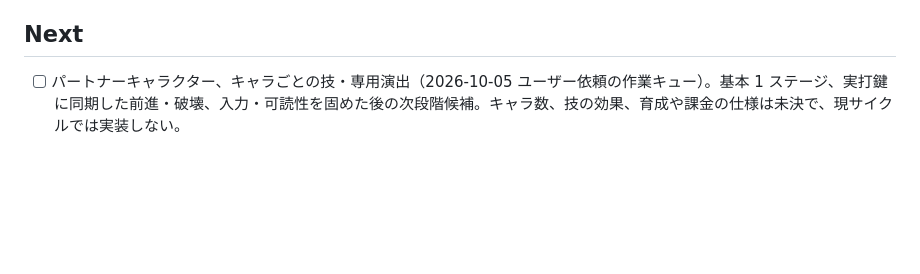
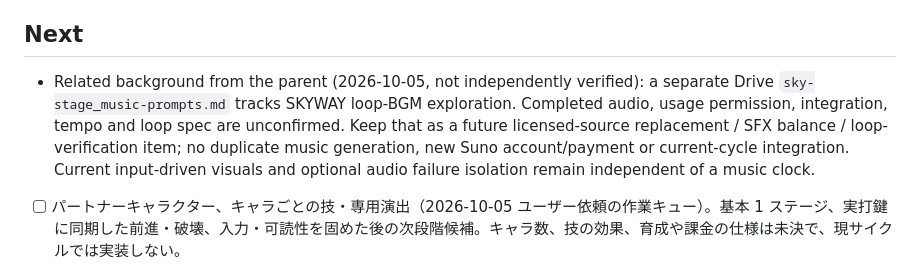
Before and after one commit to onicool/game_typing, a Markdown page: TODO.md, the part around the change. Drawn GitHub-style; blank space fills up the shorter version.

Commit message:
docs: record separate BGM exploration and integration prerequisites

```diff
--- a/TODO.md
+++ b/TODO.md
@@ -124,6 +124,7 @@ is waiting; keep each cycle on a local branch until publishing is requested.
 - Final software sample: Chromium 151.0.7922.173, 1280×720, reduced motion, 171 trusted keystrokes over 30 words after warm-up. Modal/screenshot work was excluded from the capture interval. Handler p50/p95/p99/max = 1.2/2.0/2.8/7.2 ms; next-rAF callback = 5.9/10.6/75.2/79.6 ms. These are a single environment sample, not paint or device latency, and the rAF tail's cause is not identified.
 
 ## Next
+- Related background from the parent (2026-10-05, not independently verified): a separate Drive `sky-stage_music-prompts.md` tracks SKYWAY loop-BGM exploration. Completed audio, usage permission, integration, tempo and loop spec are unconfirmed. Keep that as a future licensed-source replacement / SFX balance / loop-verification item; no duplicate music generation, new Suno account/payment or current-cycle integration. Current input-driven visuals and optional audio failure isolation remain independent of a music clock.
 - [ ] パートナーキャラクター、キャラごとの技・専用演出（2026-10-05 ユーザー依頼の作業キュー）。基本 1 ステージ、実打鍵に同期した前進・破壊、入力・可読性を固めた後の次段階候補。キャラ数、技の効果、育成や課金の仕様は未決で、現サイクルでは実装しない。
 - Graphics cycle checkpoint complete; ask the user about A/B readability / scene balance before a broader visual redesign. Proposed question: 「B の大きな文字をベースに進めますか？ それとも A に近い電脳空間の大きさを重視しますか？」 Both are local captures; main/production are unchanged.
   - Next candidate after that preference: refine the chosen compact scene/HUD balance, then evaluate a bounded Three.js scene prototype only if depth/lighting needs justify it. Preserve current Canvas2D/static fallback and repeat input/readability checks. No indefinite continuation or new modes in this cycle.
```
Also changed, not shown: DESIGN.md (+2 -0 lines).
